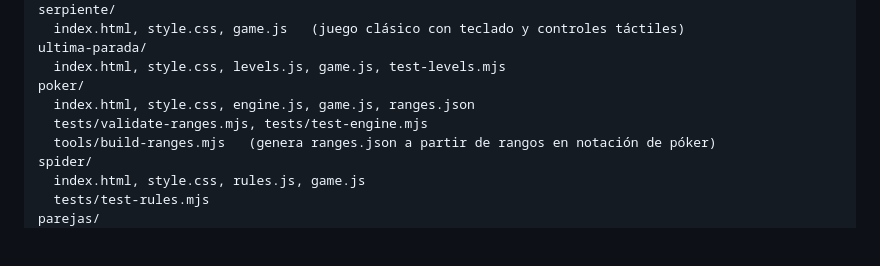
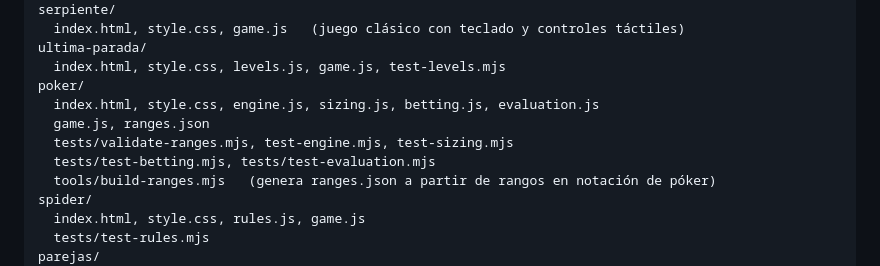
Before and after one commit to ecartolariesteves/300-Lab, a Markdown page: 303-Games/sala-de-juegos/README.md, the part around the change. Rendered like a GitHub page; blank space fills up the shorter version.

Commit message:
Document poker v2 files in project structure

```diff
--- a/303-Games/sala-de-juegos/README.md
+++ b/303-Games/sala-de-juegos/README.md
@@ -22,8 +22,10 @@ serpiente/
 ultima-parada/
   index.html, style.css, levels.js, game.js, test-levels.mjs
 poker/
-  index.html, style.css, engine.js, game.js, ranges.json
-  tests/validate-ranges.mjs, tests/test-engine.mjs
+  index.html, style.css, engine.js, sizing.js, betting.js, evaluation.js
+  game.js, ranges.json
+  tests/validate-ranges.mjs, test-engine.mjs, test-sizing.mjs
+  tests/test-betting.mjs, tests/test-evaluation.mjs
   tools/build-ranges.mjs   (genera ranges.json a partir de rangos en notación de póker)
 spider/
   index.html, style.css, rules.js, game.js
```
